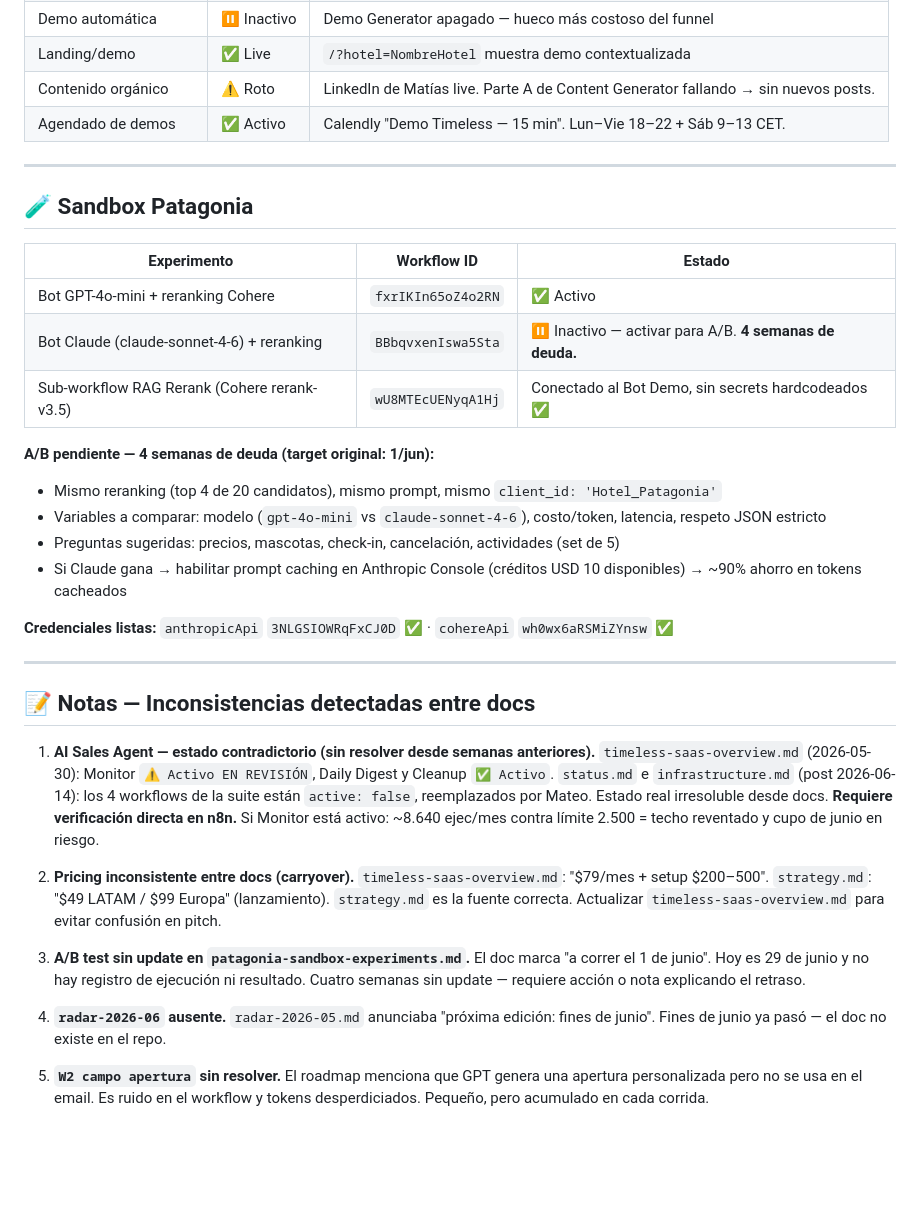
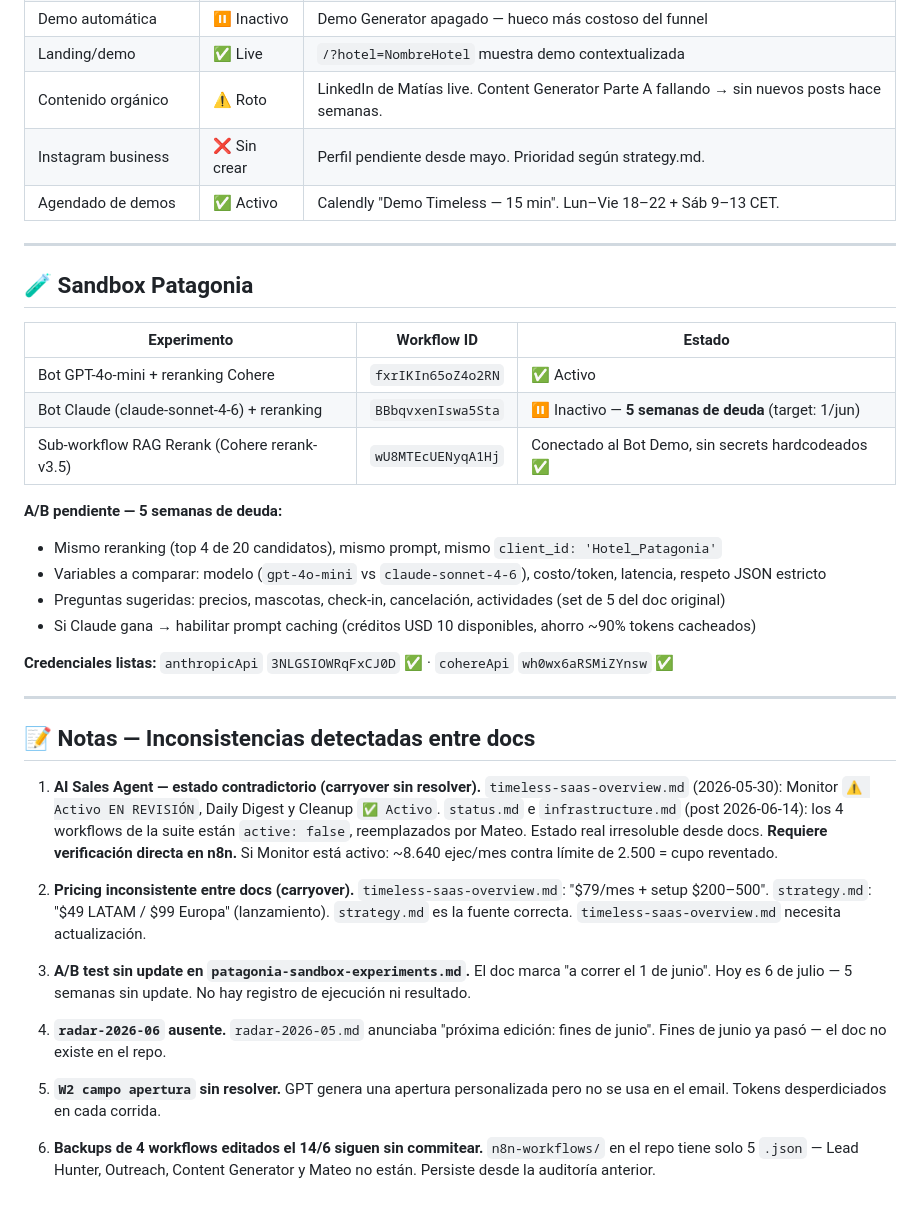
Before and after one commit to dutlimatias-boop/timeless-site, a Markdown page: docs/auditoria-semanal.md, the part around one of its changes. Rendered like a GitHub page; blank space fills up the shorter version.

```diff
--- a/docs/auditoria-semanal.md
+++ b/docs/auditoria-semanal.md
@@ -138,7 +140,8 @@
 | Gestión replies (Mateo) | ✅ Activo | Speech por categoría + Calendly automático en LLAMADA |
 | Demo automática | ⏸ Inactivo | Demo Generator apagado — hueco más costoso del funnel |
 | Landing/demo | ✅ Live | `/?hotel=NombreHotel` muestra demo contextualizada |
-| Contenido orgánico | ⚠️ Roto | LinkedIn de Matías live. Parte A de Content Generator fallando → sin nuevos posts. |
+| Contenido orgánico | ⚠️ Roto | LinkedIn de Matías live. Content Generator Parte A fallando → sin nuevos posts hace semanas. |
+| Instagram business | ❌ Sin crear | Perfil pendiente desde mayo. Prioridad según strategy.md. |
 | Agendado de demos | ✅ Activo | Calendly "Demo Timeless — 15 min". Lun–Vie 18–22 + Sáb 9–13 CET. |
 
 ---
@@ -148,14 +151,14 @@
 | Experimento | Workflow ID | Estado |
 |-------------|-------------|--------|
 | Bot GPT-4o-mini + reranking Cohere | `fxrIKIn65oZ4o2RN` | ✅ Activo |
-| Bot Claude (claude-sonnet-4-6) + reranking | `BBbqvxenIswa5Sta` | ⏸ Inactivo — activar para A/B. **4 semanas de deuda.** |
+| Bot Claude (claude-sonnet-4-6) + reranking | `BBbqvxenIswa5Sta` | ⏸ Inactivo — **5 semanas de deuda** (target: 1/jun) |
 | Sub-workflow RAG Rerank (Cohere rerank-v3.5) | `wU8MTEcUENyqA1Hj` | Conectado al Bot Demo, sin secrets hardcodeados ✅ |
 
-**A/B pendiente — 4 semanas de deuda (target original: 1/jun):**
+**A/B pendiente — 5 semanas de deuda:**
 - Mismo reranking (top 4 de 20 candidatos), mismo prompt, mismo `client_id: 'Hotel_Patagonia'`
 - Variables a comparar: modelo (`gpt-4o-mini` vs `claude-sonnet-4-6`), costo/token, latencia, respeto JSON estricto
-- Preguntas sugeridas: precios, mascotas, check-in, cancelación, actividades (set de 5)
-- Si Claude gana → habilitar prompt caching en Anthropic Console (créditos USD 10 disponibles) → ~90% ahorro en tokens cacheados
+- Preguntas sugeridas: precios, mascotas, check-in, cancelación, actividades (set de 5 del doc original)
+- Si Claude gana → habilitar prompt caching (créditos USD 10 disponibles, ahorro ~90% tokens cacheados)
 
 **Credenciales listas:** `anthropicApi` `3NLGSIOWRqFxCJ0D` ✅ · `cohereApi` `wh0wx6aRSMiZYnsw` ✅
 
@@ -163,20 +166,23 @@
 
 ## 📝 Notas — Inconsistencias detectadas entre docs
 
-1. **AI Sales Agent — estado contradictorio (sin resolver desde semanas anteriores).**
+1. **AI Sales Agent — estado contradictorio (carryover sin resolver).**
    `timeless-saas-overview.md` (2026-05-30): Monitor `⚠️ Activo EN REVISIÓN`, Daily Digest y Cleanup `✅ Activo`.
    `status.md` e `infrastructure.md` (post 2026-06-14): los 4 workflows de la suite están `active: false`, reemplazados por Mateo.
-   Estado real irresoluble desde docs. **Requiere verificación directa en n8n.** Si Monitor está activo: ~8.640 ejec/mes contra límite 2.500 = techo reventado y cupo de junio en riesgo.
+   Estado real irresoluble desde docs. **Requiere verificación directa en n8n.** Si Monitor está activo: ~8.640 ejec/mes contra límite de 2.500 = cupo reventado.
 
 2. **Pricing inconsistente entre docs (carryover).**
    `timeless-saas-overview.md`: "$79/mes + setup $200–500". `strategy.md`: "$49 LATAM / $99 Europa" (lanzamiento).
-   `strategy.md` es la fuente correcta. Actualizar `timeless-saas-overview.md` para evitar confusión en pitch.
+   `strategy.md` es la fuente correcta. `timeless-saas-overview.md` necesita actualización.
 
 3. **A/B test sin update en `patagonia-sandbox-experiments.md`.**
-   El doc marca "a correr el 1 de junio". Hoy es 29 de junio y no hay registro de ejecución ni resultado. Cuatro semanas sin update — requiere acción o nota explicando el retraso.
+   El doc marca "a correr el 1 de junio". Hoy es 6 de julio — 5 semanas sin update. No hay registro de ejecución ni resultado.
 
 4. **`radar-2026-06` ausente.**
    `radar-2026-05.md` anunciaba "próxima edición: fines de junio". Fines de junio ya pasó — el doc no existe en el repo.
 
 5. **`W2 campo apertura` sin resolver.**
-   El roadmap menciona que GPT genera una apertura personalizada pero no se usa en el email. Es ruido en el workflow y tokens desperdiciados. Pequeño, pero acumulado en cada corrida.
+   GPT genera una apertura personalizada pero no se usa en el email. Tokens desperdiciados en cada corrida.
+
+6. **Backups de 4 workflows editados el 14/6 siguen sin commitear.**
+   `n8n-workflows/` en el repo tiene solo 5 `.json` — Lead Hunter, Outreach, Content Generator y Mateo no están. Persiste desde la auditoría anterior.
```
Also changed, not shown: other parts of docs/auditoria-semanal.md (+30 -28 lines).
